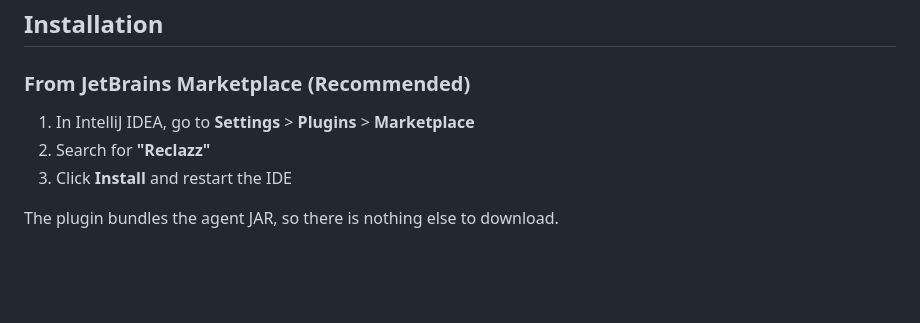
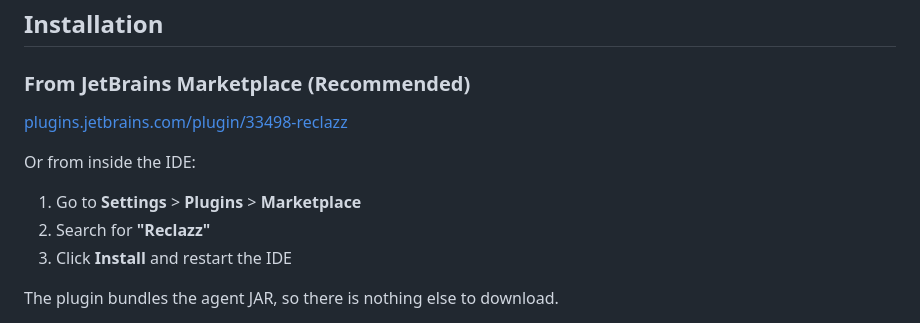
Before and after one commit to onurkat/reclazz, a Markdown page: README.md, the part around one of its changes. Rendered like a GitHub page; blank space fills up the shorter version.

Commit message:
Link the README at the published listing
Adds the Marketplace version and download badges, both reading live from
the listing, and a direct link next to the in-IDE install steps for
people who arrive from GitHub rather than from the IDE.

```diff
--- a/README.md
+++ b/README.md
@@ -86,7 +88,11 @@ Spring Boot DevTools restarts the entire application context on every change. JR
 
 ### From JetBrains Marketplace (Recommended)
 
-1. In IntelliJ IDEA, go to **Settings** > **Plugins** > **Marketplace**
+[plugins.jetbrains.com/plugin/33498-reclazz](https://plugins.jetbrains.com/plugin/33498-reclazz)
+
+Or from inside the IDE:
+
+1. Go to **Settings** > **Plugins** > **Marketplace**
 2. Search for **"Reclazz"**
 3. Click **Install** and restart the IDE
 
```
Also changed, not shown: other parts of README.md (+2 -0 lines).
